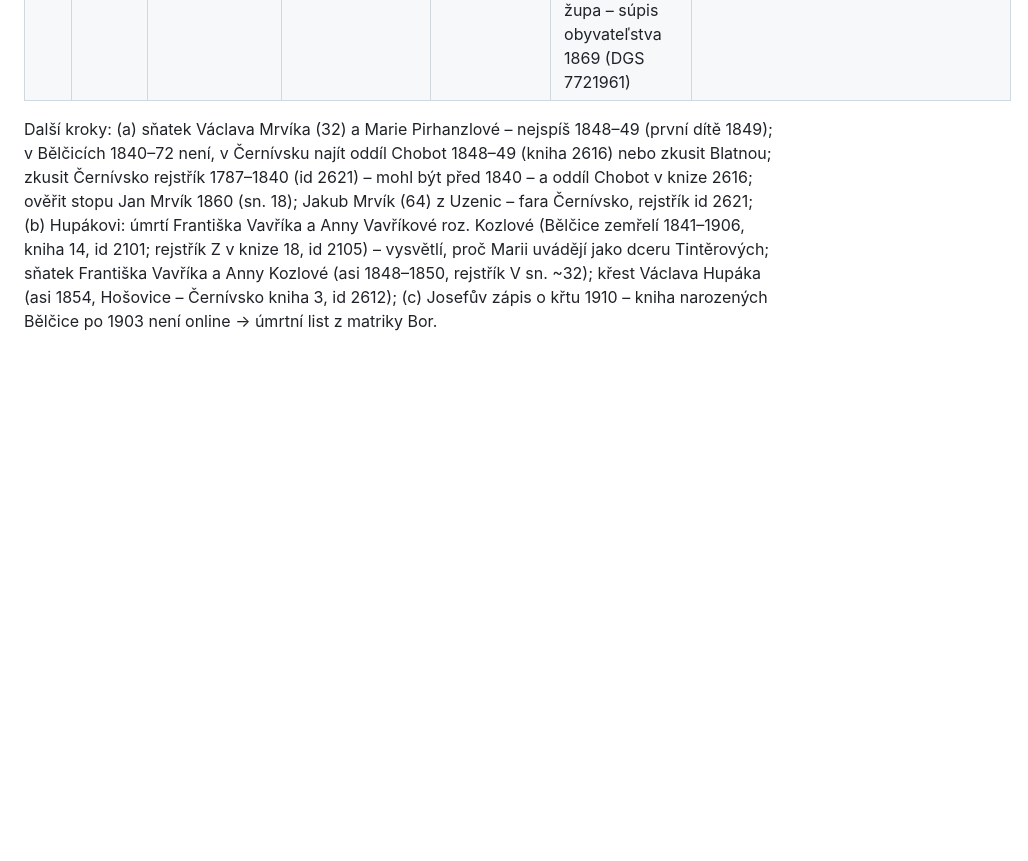
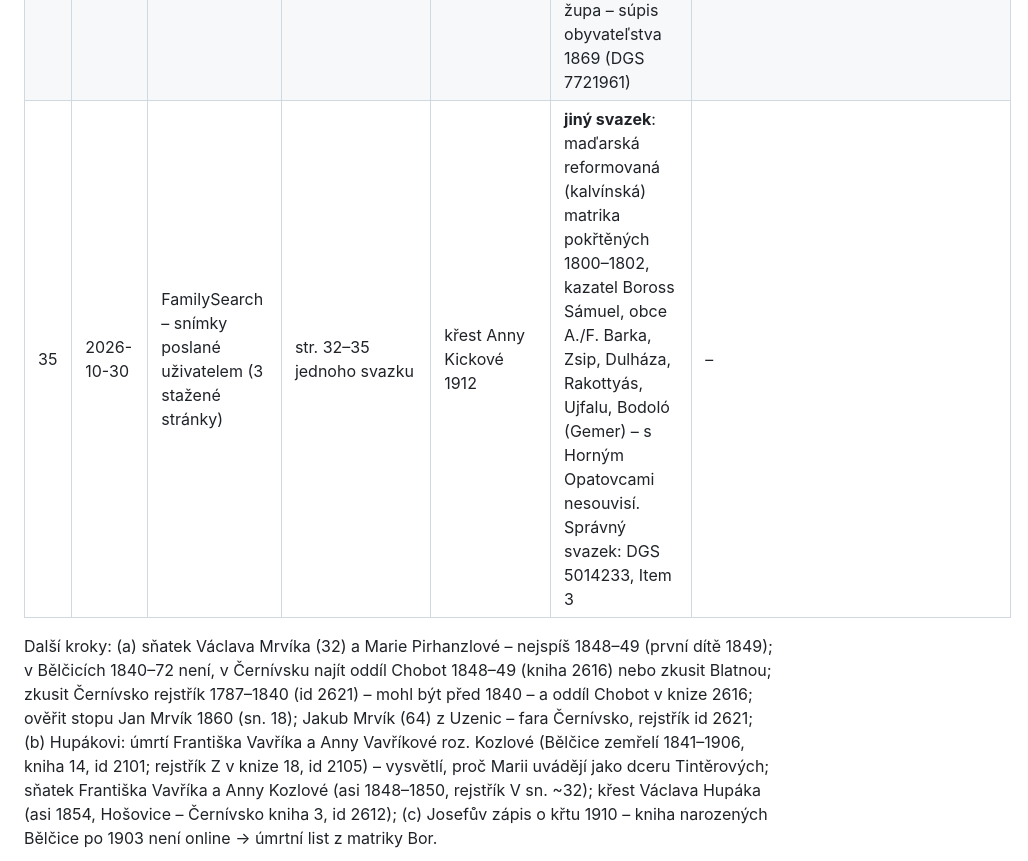
Before and after one commit to mrviklubos01-coder/rodokmen, a Markdown page: data/research_log.md, the part around the change. Rendered like a GitHub page; blank space fills up the shorter version.

Commit message:
Deník: omylem otevřený jiný svazek na FamilySearch
Co-Authored-By: Claude Opus 5.5 <noreply@anthropic.com>
Claude-Session: https://claude.ai/code/session_01VmMtLzfeMGrP5A8PqN3Cy2

```diff
--- a/data/research_log.md
+++ b/data/research_log.md
@@ -39,5 +39,6 @@ Konvence: každý řádek = jedno hledání, i neúspěšné. Negativní výsled
 | 32 | 2026-10-30 | FamilySearch – hledání v záznamech (uživatel, .mht) | Anna, narození 1912, místo Felső-Apáthi, Bars – 43 210 výsledků (hledání je volné), 1. strana (20) | Anna Kicková * 1912 | **nenalezeno** na 1. straně (Bystričany, Svätý Jur nad Hronom…). Křty 1912 ve sbírce „Slovakia, Church and Synagogue Books“ ale indexované jsou | – |
 | 33 | 2026-10-30 | FamilySearch – katalog (uživatel, snímek) | místo Felső-Apáthi, Bars, Hungary | knihy farnosti | 2 položky: **„Cirkevná matrika, 1748–1923“** – řk. farský úrad Hornie Opatovce (Kremnica) + Žiar nad Hronom, ŠOA Banská Bystrica; „Cirkevná matrika, 1919“ – evang. farský úrad Hornie Opatovce | – |
 | 34 | 2026-10-30 | FamilySearch – katalog koha:1158805 „Cirkevná matrika, 1748–1923“ (řk. Horné Opatovce), seznam filmů (uživatel, snímky) | obě strany seznamu | který svazek | **cíl: „Vol. Nr. 1661 Krsty 1886–1923“, film 1573449 Item 3, DGS 5014233** (snímky online, ikona fotoaparátu). Dále: Manželstvá 1886–1909 (Item 4, DGS 5014233), Úmrtia 1886–1910 (Item 5); starší: Krsty 1885–1896 (2268048 Item 3, DGS 5016609), Krsty 1854–1884 (2268048 Item 2); Tekovská župa – súpis obyvateľstva 1869 (DGS 7721961) | – |
+| 35 | 2026-10-30 | FamilySearch – snímky poslané uživatelem (3 stažené stránky) | str. 32–35 jednoho svazku | křest Anny Kickové 1912 | **jiný svazek**: maďarská reformovaná (kalvínská) matrika pokřtěných 1800–1802, kazatel Boross Sámuel, obce A./F. Barka, Zsip, Dulháza, Rakottyás, Ujfalu, Bodoló (Gemer) – s Horným Opatovcami nesouvisí. Správný svazek: DGS 5014233, Item 3 | – |
 
 Další kroky: (a) sňatek Václava Mrvíka (32) a Marie Pirhanzlové – nejspíš 1848–49 (první dítě 1849); v Bělčicích 1840–72 není, v Černívsku najít oddíl Chobot 1848–49 (kniha 2616) nebo zkusit Blatnou; zkusit Černívsko rejstřík 1787–1840 (id 2621) – mohl být před 1840 – a oddíl Chobot v knize 2616; ověřit stopu Jan Mrvík 1860 (sn. 18); Jakub Mrvík (64) z Uzenic – fara Černívsko, rejstřík id 2621; (b) Hupákovi: úmrtí Františka Vavříka a Anny Vavříkové roz. Kozlové (Bělčice zemřelí 1841–1906, kniha 14, id 2101; rejstřík Z v knize 18, id 2105) – vysvětlí, proč Marii uvádějí jako dceru Tintěrových; sňatek Františka Vavříka a Anny Kozlové (asi 1848–1850, rejstřík V sn. ~32); křest Václava Hupáka (asi 1854, Hošovice – Černívsko kniha 3, id 2612); (c) Josefův zápis o křtu 1910 – kniha narozených Bělčice po 1903 není online → úmrtní list z matriky Bor.
```
